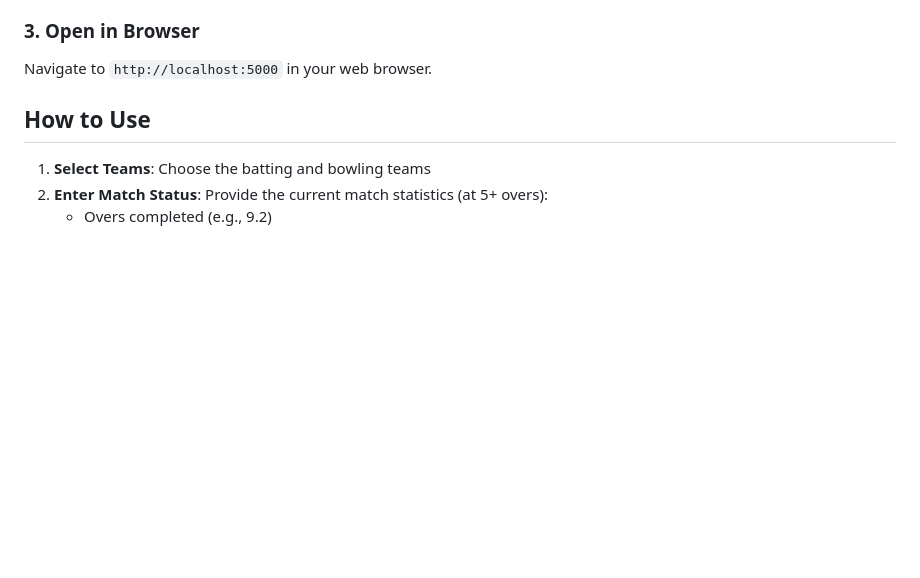
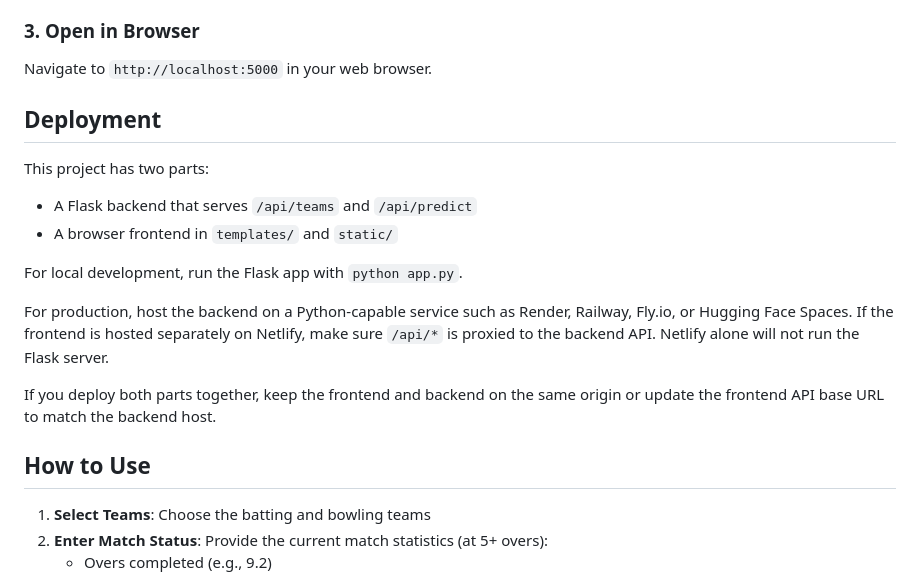
Before and after one commit to nawalejaydip03/ipl-score-prediction-, a Markdown page: README.md, the part around the change. Drawn GitHub-style; blank space fills up the shorter version.

Commit message:
Update deployment documentation

```diff
--- a/README.md
+++ b/README.md
@@ -34,6 +34,19 @@ The application will start at: **http://localhost:5000**
 ### 3. Open in Browser
 
 Navigate to `http://localhost:5000` in your web browser.
+
+## Deployment
+
+This project has two parts:
+
+- A Flask backend that serves `/api/teams` and `/api/predict`
+- A browser frontend in `templates/` and `static/`
+
+For local development, run the Flask app with `python app.py`.
+
+For production, host the backend on a Python-capable service such as Render, Railway, Fly.io, or Hugging Face Spaces. If the frontend is hosted separately on Netlify, make sure `/api/*` is proxied to the backend API. Netlify alone will not run the Flask server.
+
+If you deploy both parts together, keep the frontend and backend on the same origin or update the frontend API base URL to match the backend host.
 
 ## How to Use
 
```
